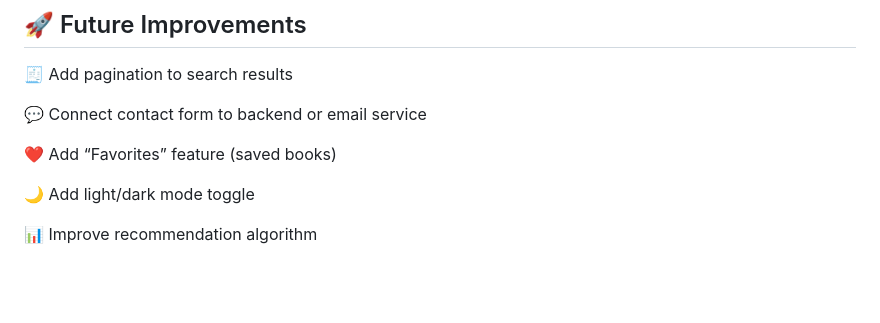
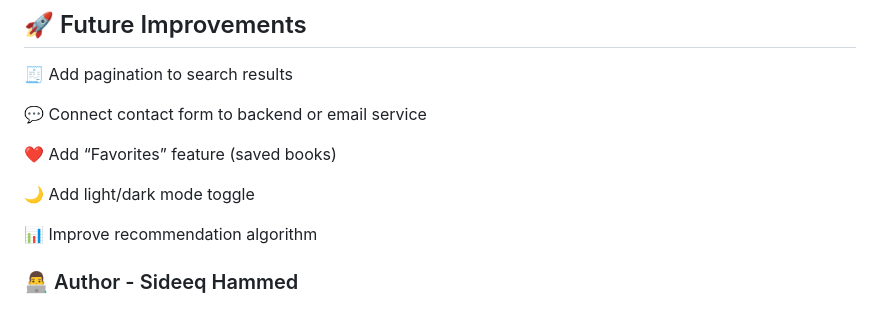
Before and after one commit to sideeqhammed/Alx_capstone_project, a Markdown page: Book_Library_FE/README.md, the part around the change. GitHub-like rendering; blank space fills up the shorter version.

```diff
--- a/Book_Library_FE/README.md
+++ b/Book_Library_FE/README.md
@@ -118,3 +118,5 @@ The project primarily integrates with the Open Library API, leveraging endpoints
 🌙 Add light/dark mode toggle
 
 📊 Improve recommendation algorithm
+
+### 👨‍💻 Author - Sideeq Hammed
```
